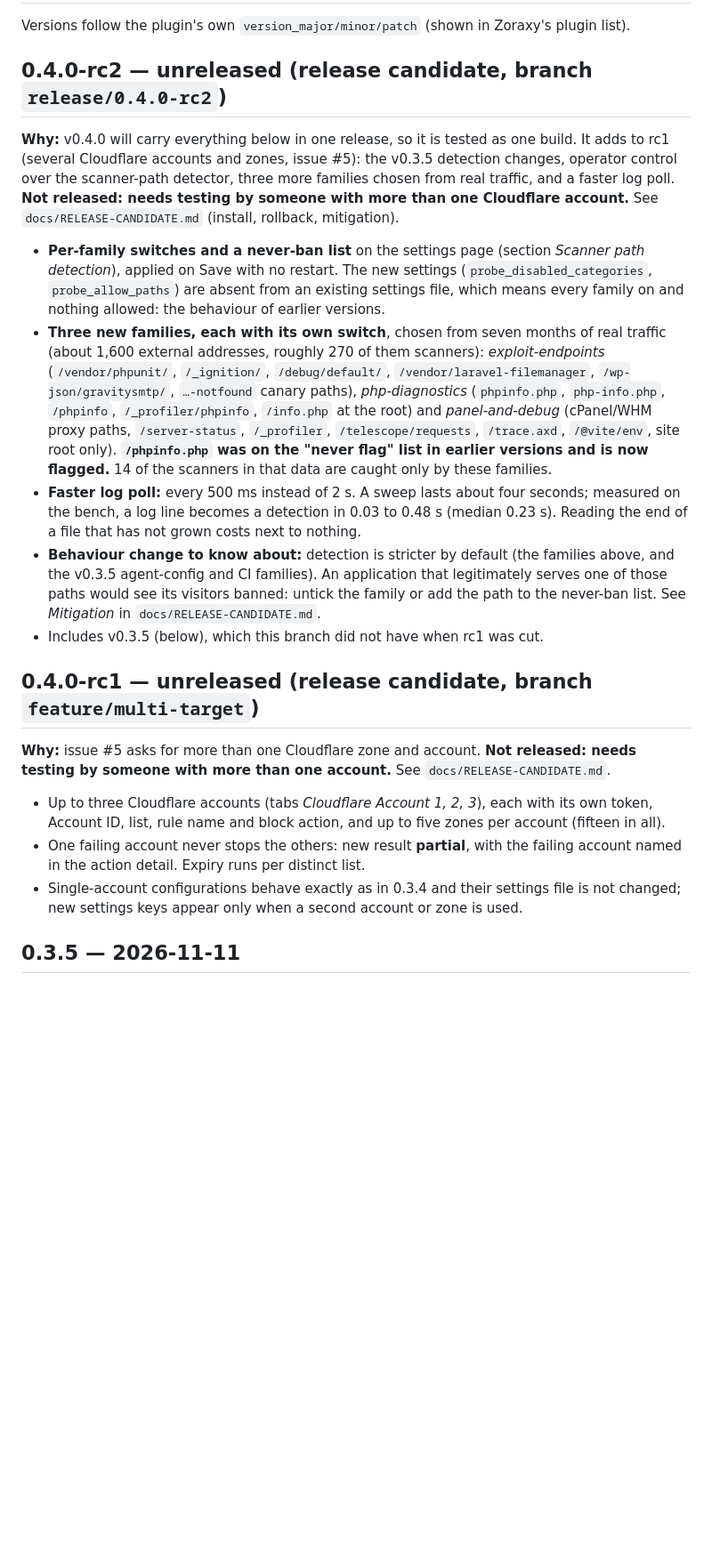
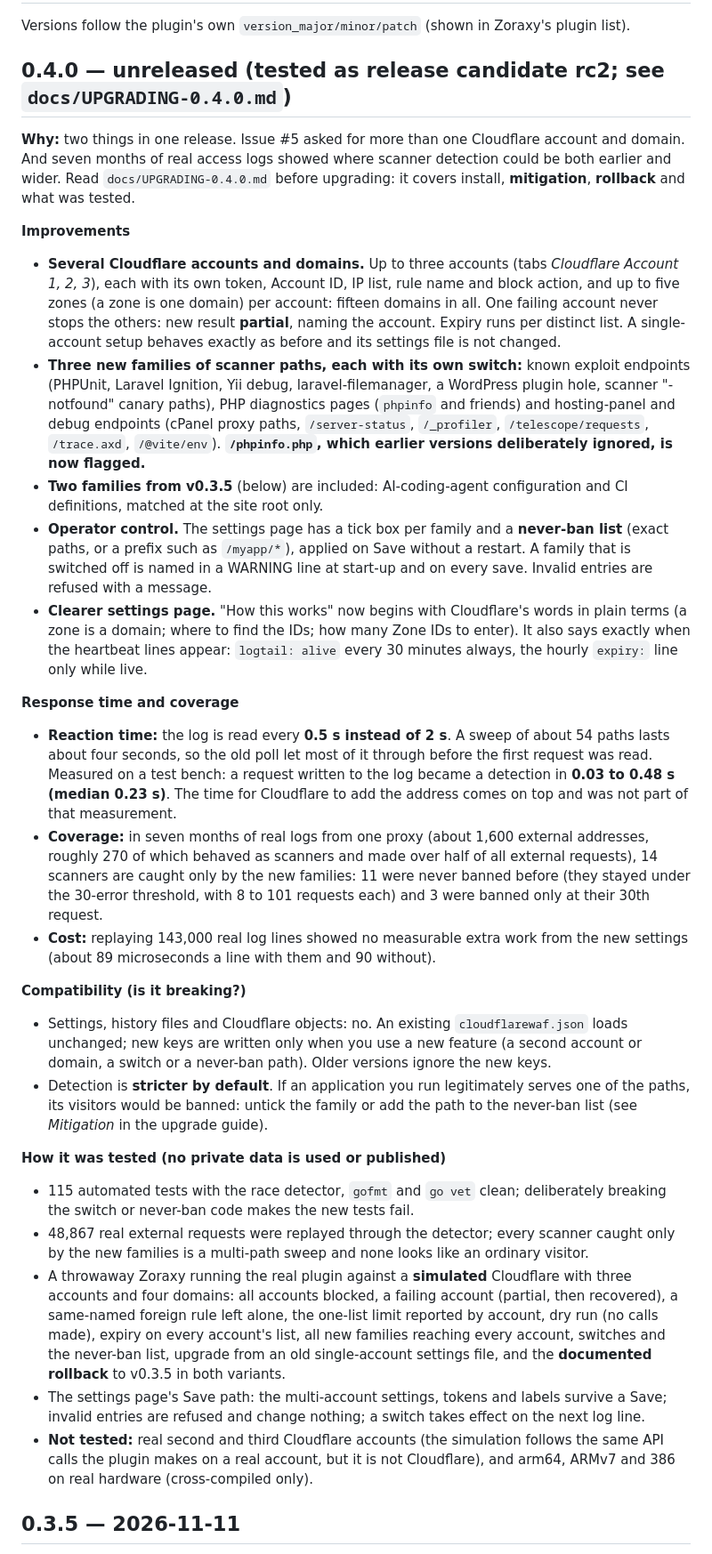
Before and after one commit to Braedach/zoraxy-cloudflare-waf, a Markdown page: CHANGELOG.md, the part around the change. Shown at 89% size. Rendered like a GitHub page; blank space fills up the shorter version.

Commit message:
0.4.0: upgrade guide and changelog (improvements, response time and coverage, how it was tested)
Co-Authored-By: Claude Sonnet 5.5 <noreply@anthropic.com>

```diff
--- a/CHANGELOG.md
+++ b/CHANGELOG.md
@@ -2,19 +2,31 @@
 
 Versions follow the plugin's own `version_major/minor/patch` (shown in Zoraxy's plugin list).
 
-## 0.4.0-rc2 — unreleased (release candidate, branch `release/0.4.0-rc2`)
-**Why:** v0.4.0 will carry everything below in one release, so it is tested as one build. It adds to rc1 (several Cloudflare accounts and zones, issue #5): the v0.3.5 detection changes, operator control over the scanner-path detector, three more families chosen from real traffic, and a faster log poll. **Not released: needs testing by someone with more than one Cloudflare account.** See `docs/RELEASE-CANDIDATE.md` (install, rollback, mitigation).
-- **Per-family switches and a never-ban list** on the settings page (section *Scanner path detection*), applied on Save with no restart. The new settings (`probe_disabled_categories`, `probe_allow_paths`) are absent from an existing settings file, which means every family on and nothing allowed: the behaviour of earlier versions.
-- **Three new families, each with its own switch**, chosen from seven months of real traffic (about 1,600 external addresses, roughly 270 of them scanners): *exploit-endpoints* (`/vendor/phpunit/`, `/_ignition/`, `/debug/default/`, `/vendor/laravel-filemanager`, `/wp-json/gravitysmtp/`, `…-notfound` canary paths), *php-diagnostics* (`phpinfo.php`, `php-info.php`, `/phpinfo`, `/_profiler/phpinfo`, `/info.php` at the root) and *panel-and-debug* (cPanel/WHM proxy paths, `/server-status`, `/_profiler`, `/telescope/requests`, `/trace.axd`, `/@vite/env`, site root only). **`/phpinfo.php` was on the "never flag" list in earlier versions and is now flagged.** 14 of the scanners in that data are caught only by these families.
-- **Faster log poll:** every 500 ms instead of 2 s. A sweep lasts about four seconds; measured on the bench, a log line becomes a detection in 0.03 to 0.48 s (median 0.23 s). Reading the end of a file that has not grown costs next to nothing.
-- **Behaviour change to know about:** detection is stricter by default (the families above, and the v0.3.5 agent-config and CI families). An application that legitimately serves one of those paths would see its visitors banned: untick the family or add the path to the never-ban list. See *Mitigation* in `docs/RELEASE-CANDIDATE.md`.
-- Includes v0.3.5 (below), which this branch did not have when rc1 was cut.
+## 0.4.0 — unreleased (tested as release candidate rc2; see `docs/UPGRADING-0.4.0.md`)
+**Why:** two things in one release. Issue #5 asked for more than one Cloudflare account and domain. And seven months of real access logs showed where scanner detection could be both earlier and wider. Read `docs/UPGRADING-0.4.0.md` before upgrading: it covers install, **mitigation**, **rollback** and what was tested.
 
-## 0.4.0-rc1 — unreleased (release candidate, branch `feature/multi-target`)
-**Why:** issue #5 asks for more than one Cloudflare zone and account. **Not released: needs testing by someone with more than one account.** See `docs/RELEASE-CANDIDATE.md`.
-- Up to three Cloudflare accounts (tabs *Cloudflare Account 1, 2, 3*), each with its own token, Account ID, list, rule name and block action, and up to five zones per account (fifteen in all).
-- One failing account never stops the others: new result **partial**, with the failing account named in the action detail. Expiry runs per distinct list.
-- Single-account configurations behave exactly as in 0.3.4 and their settings file is not changed; new settings keys appear only when a second account or zone is used.
+**Improvements**
+- **Several Cloudflare accounts and domains.** Up to three accounts (tabs *Cloudflare Account 1, 2, 3*), each with its own token, Account ID, IP list, rule name and block action, and up to five zones (a zone is one domain) per account: fifteen domains in all. One failing account never stops the others: new result **partial**, naming the account. Expiry runs per distinct list. A single-account setup behaves exactly as before and its settings file is not changed.
+- **Three new families of scanner paths, each with its own switch:** known exploit endpoints (PHPUnit, Laravel Ignition, Yii debug, laravel-filemanager, a WordPress plugin hole, scanner "-notfound" canary paths), PHP diagnostics pages (`phpinfo` and friends) and hosting-panel and debug endpoints (cPanel proxy paths, `/server-status`, `/_profiler`, `/telescope/requests`, `/trace.axd`, `/@vite/env`). **`/phpinfo.php`, which earlier versions deliberately ignored, is now flagged.**
+- **Two families from v0.3.5** (below) are included: AI-coding-agent configuration and CI definitions, matched at the site root only.
+- **Operator control.** The settings page has a tick box per family and a **never-ban list** (exact paths, or a prefix such as `/myapp/*`), applied on Save without a restart. A family that is switched off is named in a WARNING line at start-up and on every save. Invalid entries are refused with a message.
+- **Clearer settings page.** "How this works" now begins with Cloudflare's words in plain terms (a zone is a domain; where to find the IDs; how many Zone IDs to enter). It also says exactly when the heartbeat lines appear: `logtail: alive` every 30 minutes always, the hourly `expiry:` line only while live.
+
+**Response time and coverage**
+- **Reaction time:** the log is read every **0.5 s instead of 2 s**. A sweep of about 54 paths lasts about four seconds, so the old poll let most of it through before the first request was read. Measured on a test bench: a request written to the log became a detection in **0.03 to 0.48 s (median 0.23 s)**. The time for Cloudflare to add the address comes on top and was not part of that measurement.
+- **Coverage:** in seven months of real logs from one proxy (about 1,600 external addresses, roughly 270 of which behaved as scanners and made over half of all external requests), 14 scanners are caught only by the new families: 11 were never banned before (they stayed under the 30-error threshold, with 8 to 101 requests each) and 3 were banned only at their 30th request.
+- **Cost:** replaying 143,000 real log lines showed no measurable extra work from the new settings (about 89 microseconds a line with them and 90 without).
+
+**Compatibility (is it breaking?)**
+- Settings, history files and Cloudflare objects: no. An existing `cloudflarewaf.json` loads unchanged; new keys are written only when you use a new feature (a second account or domain, a switch or a never-ban path). Older versions ignore the new keys.
+- Detection is **stricter by default**. If an application you run legitimately serves one of the paths, its visitors would be banned: untick the family or add the path to the never-ban list (see *Mitigation* in the upgrade guide).
+
+**How it was tested (no private data is used or published)**
+- 115 automated tests with the race detector, `gofmt` and `go vet` clean; deliberately breaking the switch or never-ban code makes the new tests fail.
+- 48,867 real external requests were replayed through the detector; every scanner caught only by the new families is a multi-path sweep and none looks like an ordinary visitor.
+- A throwaway Zoraxy running the real plugin against a **simulated** Cloudflare with three accounts and four domains: all accounts blocked, a failing account (partial, then recovered), a same-named foreign rule left alone, the one-list limit reported by account, dry run (no calls made), expiry on every account's list, all new families reaching every account, switches and the never-ban list, upgrade from an old single-account settings file, and the **documented rollback** to v0.3.5 in both variants.
+- The settings page's Save path: the multi-account settings, tokens and labels survive a Save; invalid entries are refused and change nothing; a switch takes effect on the next log line.
+- **Not tested:** real second and third Cloudflare accounts (the simulation follows the same API calls the plugin makes on a real account, but it is not Cloudflare), and arm64, ARMv7 and 386 on real hardware (cross-compiled only).
 
 ## 0.3.5 — 2026-11-11
 **Why this release:** in November scripted sweeps were seen asking for about 54 secrets and configuration paths in roughly 4 seconds, including AI-coding-agent
```
Also changed, not shown: docs/UPGRADING-0.4.0.md (renamed from docs/RELEASE-CANDIDATE.md, +23 -27 lines).
